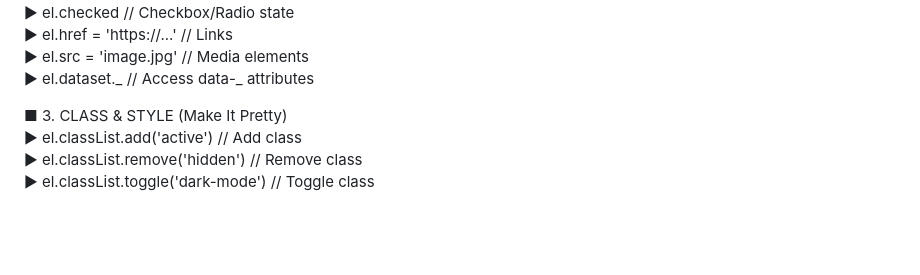
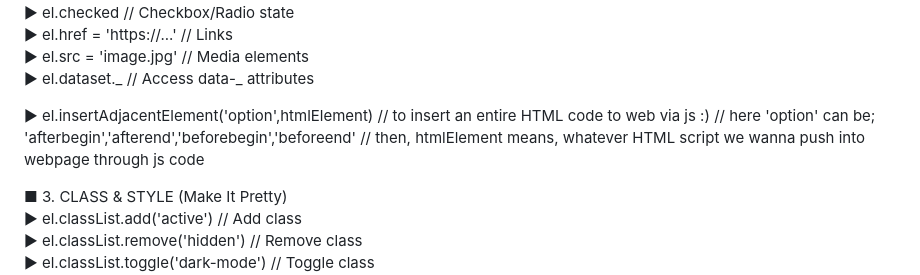
Before and after one commit to megabytis/JavaScript, a Markdown page: 3. DOM & Events fundamentals/dom_cheat.md, the part around the change. Rendered like a GitHub page; blank space fills up the shorter version.

Commit message:
updating DOM manipulation notes

```diff
--- a/3. DOM & Events fundamentals/dom_cheat.md
+++ b/3. DOM & Events fundamentals/dom_cheat.md
@@ -18,6 +18,10 @@ DOM MANIPULATION BRAHMASTRA (v3.0)
  ► el.href = 'https://...' // Links
  ► el.src = 'image.jpg' // Media elements
  ► el.dataset._ // Access data-_ attributes
+
+► el.insertAdjacentElement('option',htmlElement) // to insert an entire HTML code to web via js :)
+// here 'option' can be; 'afterbegin','afterend','beforebegin','beforeend'
+// then, htmlElement means, whatever HTML script we wanna push into webpage through js code
 
 ■ 3. CLASS & STYLE (Make It Pretty)
  ► el.classList.add('active') // Add class
```
